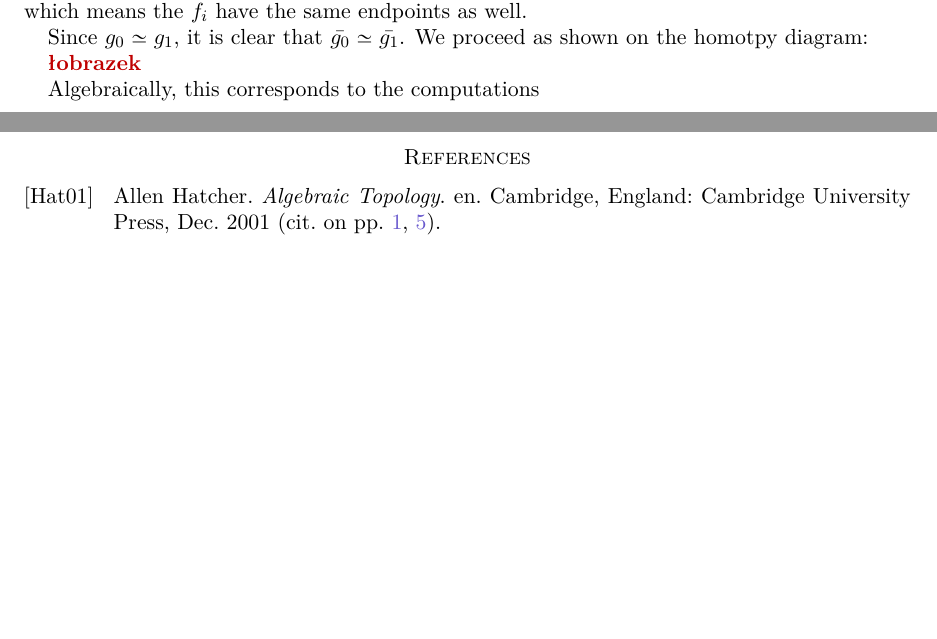
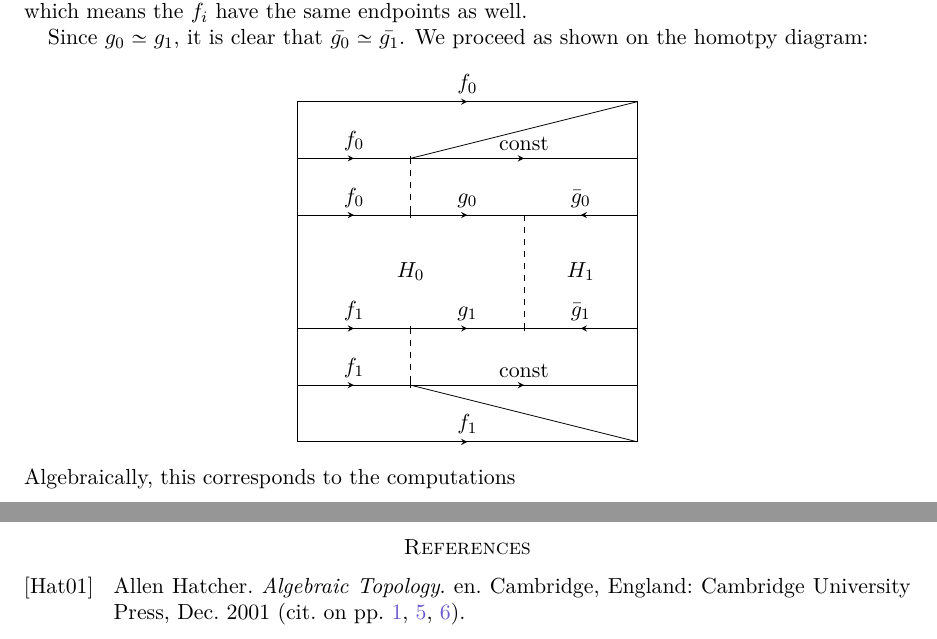
Before and after one commit to sea-of-fog/Hatcher-solutions, a LaTeX paper (main.tex, which reads latex_figures/problem1.1.1.tex): two parts of pages 2 and 8 of 9 before the commit and two parts of pages 2 and 9 of 10 after it, joined at a grey line, cut so that both start at the same text, the shorter picture padded with empty space. Compiled offline with pdfLaTeX.

Commit message:
Orginized images, and added first figure for problem 1.1.1

```diff
--- /dev/null
+++ b/latex_figures/problem1.1.1.tex
@@ -0,0 +1,40 @@
+\begin{tikzpicture}
+
+%0
+\draw (0,0) rectangle (6,6);
+\draw[mid arrow] (0,0) -- node[anchor = south]{$f_1$} (6,0);
+
+%1
+\draw (2,1) -- (6,0);
+\draw[mid arrow] (0,1) -- node[anchor = south]{$f_1$} (2,1);
+    \draw (2,0.95) -- (2,1.05);
+\draw[mid arrow] (2,1) -- node[anchor = south]{const} (6,1);
+
+%2
+\draw[mid arrow] (0,2) -- node[anchor = south]{$f_1$} (2,2);
+    \draw (2,1.95) -- (2,2.05);
+    \draw[dashed] (2,2) -- (2,1);
+\draw[mid arrow] (2,2) -- node[anchor = south]{$g_1$} (4,2);
+    \draw (4,1.95) -- (4,2.05);
+\draw[mid arrow] (6,2) -- node[anchor = south]{$\bar{g}_1$} (4,2);
+
+%4
+\draw[mid arrow] (0,4) -- node[anchor = south]{$f_0$} (2,4);
+    \draw (2,3.95) -- (2,4.05);
+\draw[mid arrow] (2,4) -- node[anchor = south]{$g_0$} (4,4);
+    \draw[dashed] (4,4) -- (4,2);
+    \node at (2,3) {$H_0$};
+\draw[mid arrow] (6,4) -- node[anchor = south]{$\bar{g}_0$} (4,4);
+    \node at (5,3) {$H_1$};
+
+%5
+\draw[mid arrow] (0,5) -- node[anchor = south]{$f_0$} (2,5);
+    \draw (2,4.95) -- (2,5.05);
+    \draw[dashed] (2,5) -- (2,4);
+\draw[mid arrow] (2,5) -- node[anchor = south]{const} (6,5);
+    \draw (2,5) -- (6,6);
+
+%6
+\draw[mid arrow] (0,6) -- node[anchor = south]{$f_0$} (6,6);
+
+\end{tikzpicture}
--- a/main.tex
+++ b/main.tex
@@ -243,8 +253,9 @@ $f_0 \cdot g_0 \simeq f_1 \cdot g_1$ and $g_0 \simeq g_1$ then $f_0 \simeq f_1$.
 
     Since $g_0 \simeq g_1$, it is clear that $\bar{g_0} \simeq \bar{g_1}$. We proceed as shown on the homotpy diagram:
 
-    \todo{łobrazek}
-
+    \begin{center}
+        \input{latex_figures/problem1.1.1.tex}
+    \end{center}
     Algebraically, this corresponds to the computations
     % TODO: operator for const to improve the spacing
     \[
```
Also changed, not shown: images/cohomology_coefficients.jpg (renamed from cohomology_coefficients.jpg), images/happy_ending.png (renamed from happy_ending.png), images/jd_śwg_jśw.jpg (renamed from jd_śwg_jśw.jpg), images/lefschetz_number.jpg (renamed from lefschetz_number.jpg), main.tex (20 more changed lines).
